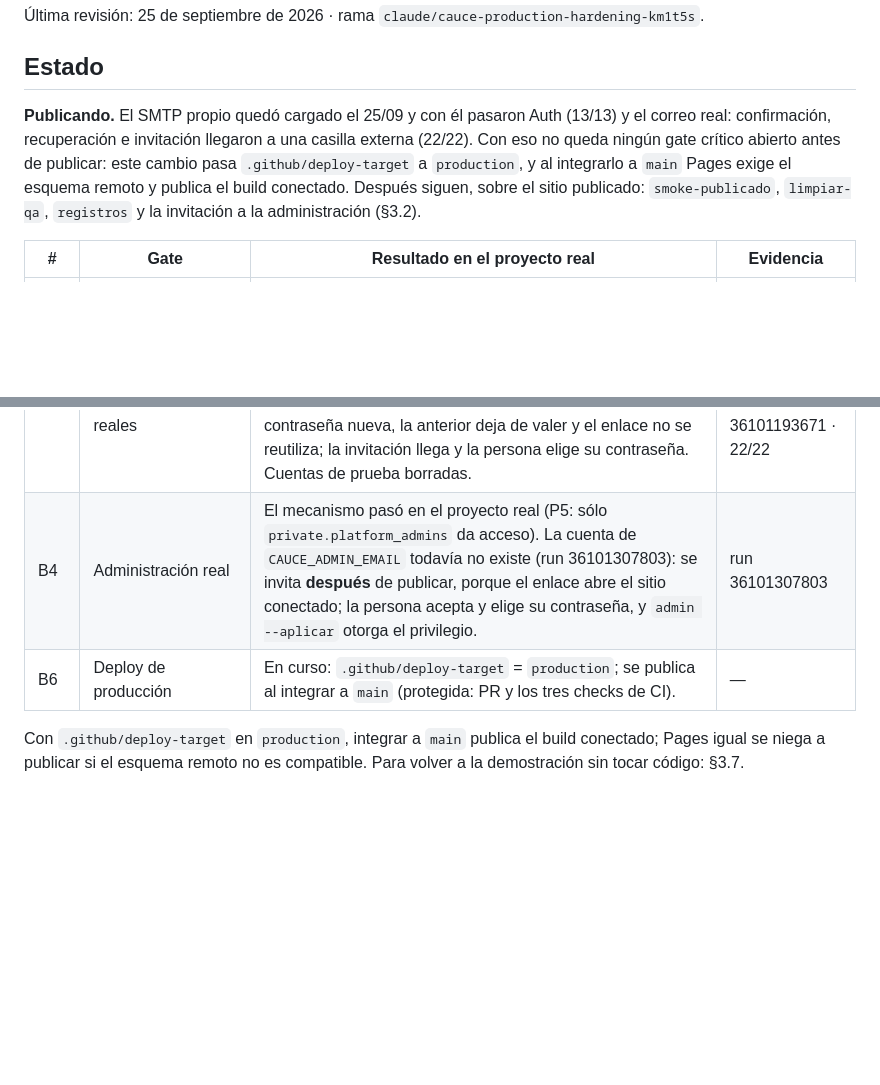
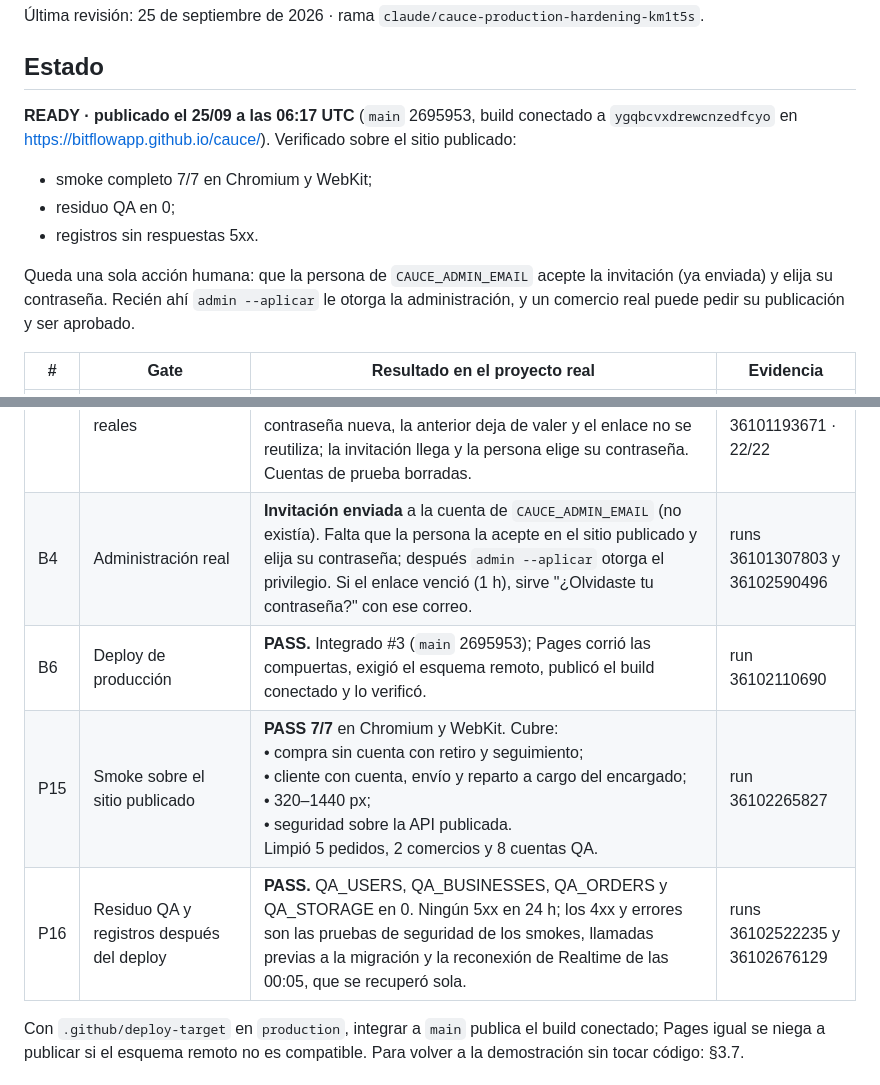
Before and after one commit to bitflowapp/cauce, a Markdown page: PRODUCTION_READINESS.md, 2 parts joined by grey strips. GitHub-like rendering; blank space fills up the shorter version.

Commit message:
docs: core publicado y verificado; falta sólo aceptar la invitación de administración
Co-Authored-By: Claude Opus 5.5 <noreply@anthropic.com>
Claude-Session: https://claude.ai/code/session_01KFFu3WTzX3EXSUepLJMQxU

```diff
--- a/PRODUCTION_READINESS.md
+++ b/PRODUCTION_READINESS.md
@@ -4,13 +4,18 @@
 
 ## Estado
 
-**Publicando.** El SMTP propio quedó cargado el 25/09 y con él pasaron Auth
-(13/13) y el correo real: confirmación, recuperación e invitación llegaron a
-una casilla externa (22/22). Con eso no queda ningún gate crítico abierto antes
-de publicar: este cambio pasa `.github/deploy-target` a `production`, y al
-integrarlo a `main` Pages exige el esquema remoto y publica el build conectado.
-Después siguen, sobre el sitio publicado: `smoke-publicado`, `limpiar-qa`,
-`registros` y la invitación a la administración (§3.2).
+**READY · publicado el 25/09 a las 06:17 UTC** (`main` 2695953, build
+conectado a `ygqbcvxdrewcnzedfcyo` en https://bitflowapp.github.io/cauce/).
+Verificado sobre el sitio publicado:
+
+- smoke completo 7/7 en Chromium y WebKit;
+- residuo QA en 0;
+- registros sin respuestas 5xx.
+
+Queda una sola acción humana: que la persona de `CAUCE_ADMIN_EMAIL` acepte la
+invitación (ya enviada) y elija su contraseña. Recién ahí `admin --aplicar`
+le otorga la administración, y un comercio real puede pedir su publicación y
+ser aprobado.
 
 | # | Gate | Resultado en el proyecto real | Evidencia |
 | --- | --- | --- | --- |
@@ -21,8 +26,10 @@ Después siguen, sobre el sitio publicado: `smoke-publicado`, `limpiar-qa`,
 | P13 | Residuo QA | **PASS.** QA_USERS 0 · QA_BUSINESSES 0 · QA_ORDERS 0 · QA_STORAGE 0. | runs 36081816451 y 36087093631 (después del último smoke) |
 | P14 | Registros (24 h) | **PASS.** Ninguna respuesta 5xx, y cada 4xx y error tiene origen conocido: llamadas anteriores a la migración (`app_status`, `open_now`; la última a las 00:40), las pruebas de seguridad de los smokes (rechazadas como corresponde) y el sondeo de sólo lectura de la auditoría (24/09 16:35–16:42 UTC, rechazado entero). El único defecto real, un canal en vivo abierto sin sesión, se corrigió (N-23) y no volvió a aparecer en el smoke sobre el código final. Un corte de replicación de Realtime (25/09 00:05) se recuperó solo. | runs 36083254425 y 36087184244 |
 | B3 | SMTP, confirmación y recuperación reales | **PASS.** Los nueve secretos cargados (sólo se verifican los nombres). Con entrega real a una casilla externa: alta sin confirmar no entra; la confirmación llega, vuelve al sitio real y confirma desde otro dispositivo; la recuperación llega, fija la contraseña nueva, la anterior deja de valer y el enlace no se reutiliza; la invitación llega y la persona elige su contraseña. Cuentas de prueba borradas. | runs 36101016643 (secretos), 36101193671 · 22/22 |
-| B4 | Administración real | El mecanismo pasó en el proyecto real (P5: sólo `private.platform_admins` da acceso). La cuenta de `CAUCE_ADMIN_EMAIL` todavía no existe (run 36101307803): se invita **después** de publicar, porque el enlace abre el sitio conectado; la persona acepta y elige su contraseña, y `admin --aplicar` otorga el privilegio. | run 36101307803 |
-| B6 | Deploy de producción | En curso: `.github/deploy-target` = `production`; se publica al integrar a `main` (protegida: PR y los tres checks de CI). | — |
+| B4 | Administración real | **Invitación enviada** a la cuenta de `CAUCE_ADMIN_EMAIL` (no existía). Falta que la persona la acepte en el sitio publicado y elija su contraseña; después `admin --aplicar` otorga el privilegio. Si el enlace venció (1 h), sirve "¿Olvidaste tu contraseña?" con ese correo. | runs 36101307803 y 36102590496 |
+| B6 | Deploy de producción | **PASS.** Integrado #3 (`main` 2695953); Pages corrió las compuertas, exigió el esquema remoto, publicó el build conectado y lo verificó. | run 36102110690 |
+| P15 | Smoke sobre el sitio publicado | **PASS 7/7** en Chromium y WebKit. Cubre:<br>• compra sin cuenta con retiro y seguimiento;<br>• cliente con cuenta, envío y reparto a cargo del encargado;<br>• 320–1440 px;<br>• seguridad sobre la API publicada.<br>Limpió 5 pedidos, 2 comercios y 8 cuentas QA. | run 36102265827 |
+| P16 | Residuo QA y registros después del deploy | **PASS.** QA_USERS, QA_BUSINESSES, QA_ORDERS y QA_STORAGE en 0. Ningún 5xx en 24 h; los 4xx y errores son las pruebas de seguridad de los smokes, llamadas previas a la migración y la reconexión de Realtime de las 00:05, que se recuperó sola. | runs 36102522235 y 36102676129 |
 
 Con `.github/deploy-target` en `production`, integrar a `main` publica el
 build conectado; Pages igual se niega a publicar si el esquema remoto no es
```
